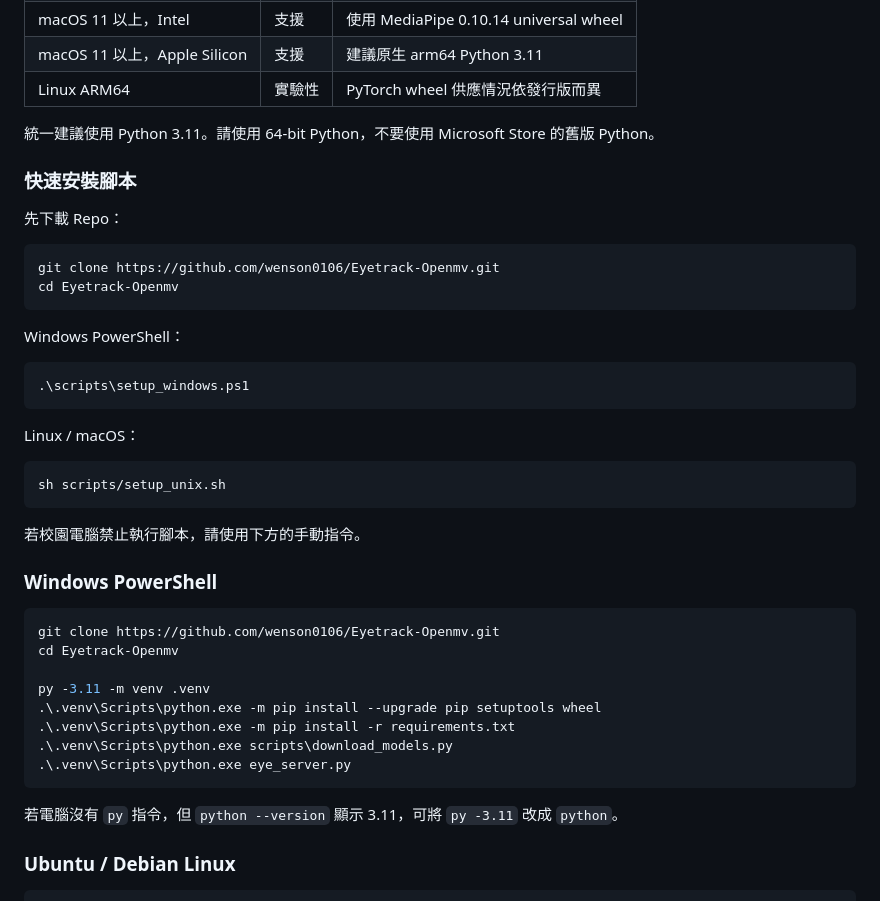
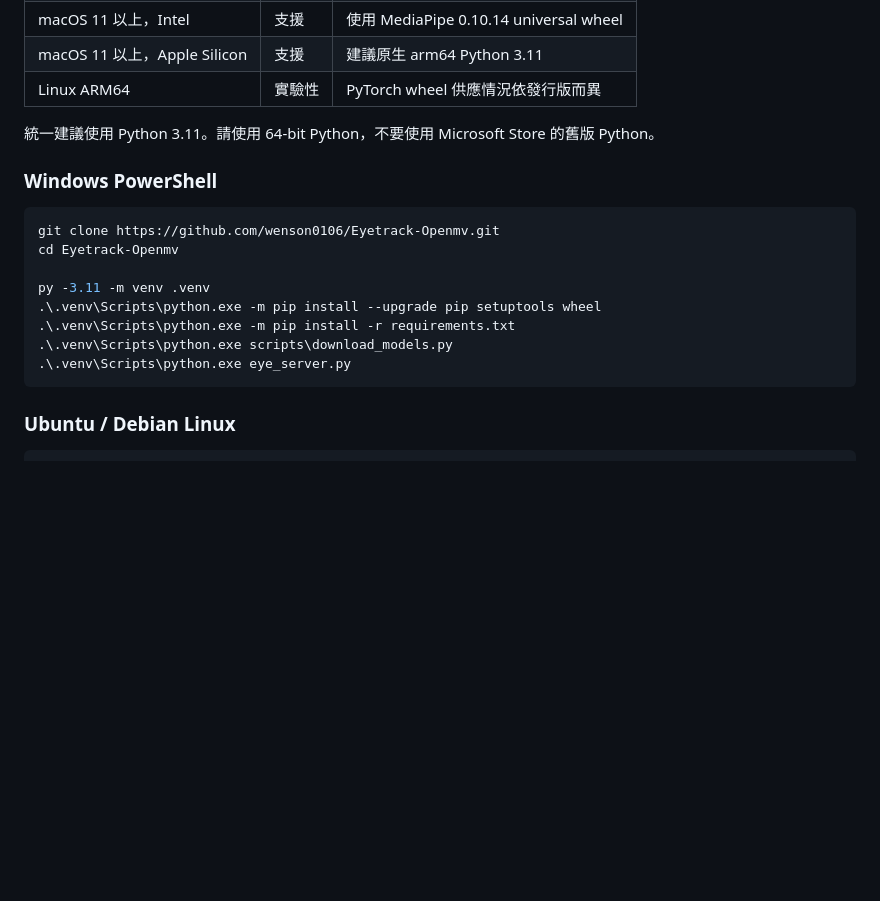
Before and after one commit to wenson0106/Eyetrack-Openmv, a Markdown page: README.md, the part around the change. Drawn GitHub-style; blank space fills up the shorter version.

````diff
--- a/README.md
+++ b/README.md
@@ -41,29 +41,6 @@
 
 統一建議使用 Python 3.11。請使用 64-bit Python，不要使用 Microsoft Store 的舊版 Python。
 
-### 快速安裝腳本
-
-先下載 Repo：
-
-```bash
-git clone https://github.com/wenson0106/Eyetrack-Openmv.git
-cd Eyetrack-Openmv
-```
-
-Windows PowerShell：
-
-```powershell
-.\scripts\setup_windows.ps1
-```
-
-Linux / macOS：
-
-```bash
-sh scripts/setup_unix.sh
-```
-
-若校園電腦禁止執行腳本，請使用下方的手動指令。
-
 ### Windows PowerShell
 
 ```powershell
@@ -77,7 +54,6 @@ py -3.11 -m venv .venv
 .\.venv\Scripts\python.exe eye_server.py
 ```
 
-若電腦沒有 `py` 指令，但 `python --version` 顯示 3.11，可將 `py -3.11` 改成 `python`。
 
 ### Ubuntu / Debian Linux
 
````
